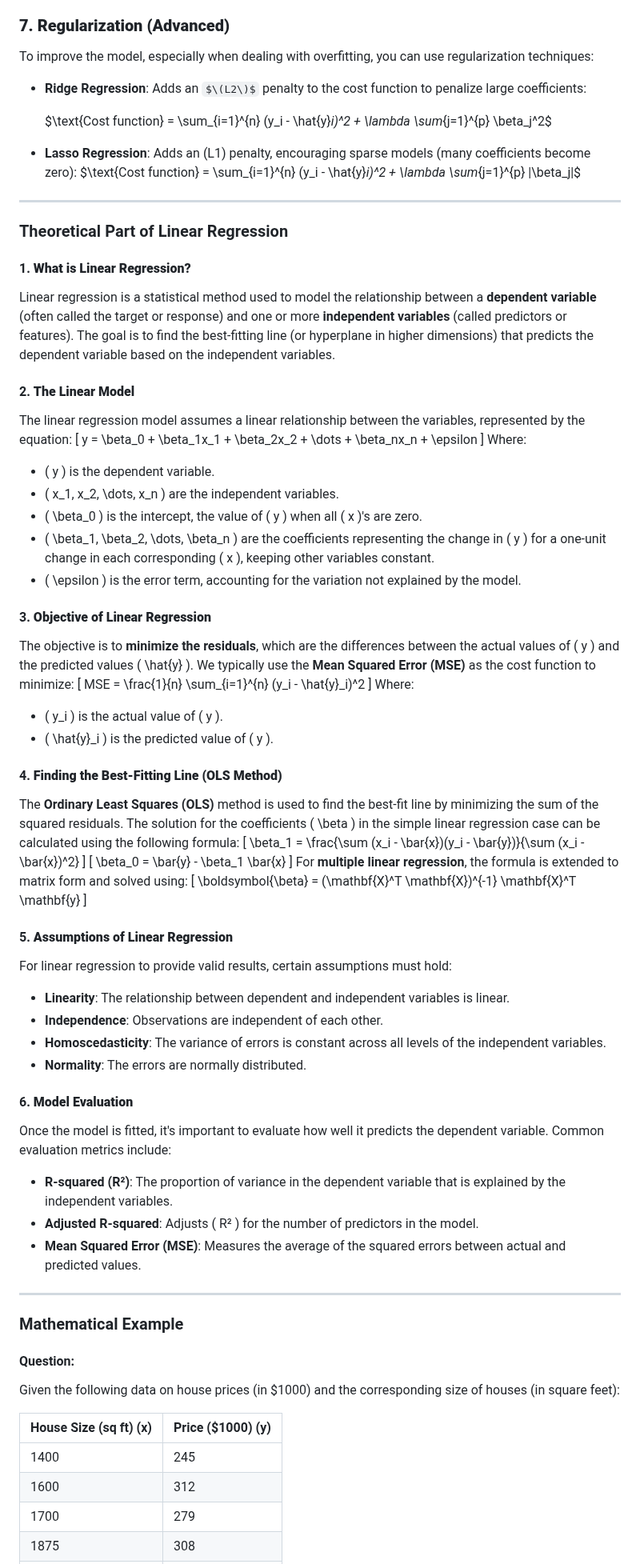
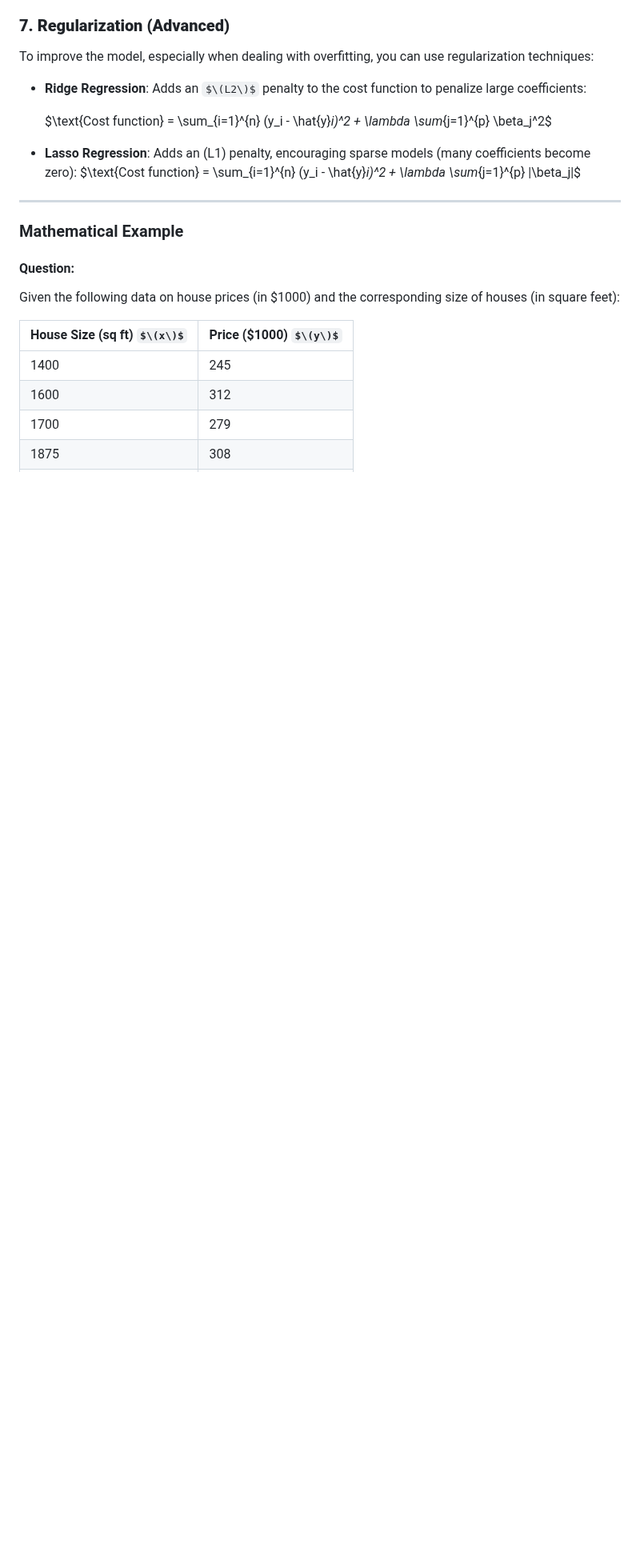
Before and after one commit to Roua91/Computer_science_Courses, a Markdown page: Machine Learning/LinearRegression/Explanation.md, the part around one of its changes. Shown at 80% size. Drawn GitHub-style; some formulas as TeX source; blank space fills up the shorter version.

```diff
--- a/Machine Learning/LinearRegression/Explanation.md
+++ b/Machine Learning/LinearRegression/Explanation.md
@@ -113,59 +111,6 @@ To improve the model, especially when dealing with overfitting, you can use regu
 - **Lasso Regression**: Adds an \(L1\) penalty, encouraging sparse models (many coefficients become zero):
   \$\text{Cost function} = \sum_{i=1}^{n} (y_i - \hat{y}_i)^2 + \lambda \sum_{j=1}^{p} |\beta_j|\$
 
----
-
-### Theoretical Part of Linear Regression
-
-#### 1. **What is Linear Regression?**
-Linear regression is a statistical method used to model the relationship between a **dependent variable** (often called the target or response) and one or more **independent variables** (called predictors or features). The goal is to find the best-fitting line (or hyperplane in higher dimensions) that predicts the dependent variable based on the independent variables.
-
-#### 2. **The Linear Model**
-The linear regression model assumes a linear relationship between the variables, represented by the equation:
-\[
-y = \beta_0 + \beta_1x_1 + \beta_2x_2 + \dots + \beta_nx_n + \epsilon
-\]
-Where:
-- \( y \) is the dependent variable.
-- \( x_1, x_2, \dots, x_n \) are the independent variables.
-- \( \beta_0 \) is the intercept, the value of \( y \) when all \( x \)'s are zero.
-- \( \beta_1, \beta_2, \dots, \beta_n \) are the coefficients representing the change in \( y \) for a one-unit change in each corresponding \( x \), keeping other variables constant.
-- \( \epsilon \) is the error term, accounting for the variation not explained by the model.
-
-#### 3. **Objective of Linear Regression**
-The objective is to **minimize the residuals**, which are the differences between the actual values of \( y \) and the predicted values \( \hat{y} \). We typically use the **Mean Squared Error (MSE)** as the cost function to minimize:
-\[
-MSE = \frac{1}{n} \sum_{i=1}^{n} (y_i - \hat{y}_i)^2
-\]
-Where:
-- \( y_i \) is the actual value of \( y \).
-- \( \hat{y}_i \) is the predicted value of \( y \).
-
-#### 4. **Finding the Best-Fitting Line (OLS Method)**
-The **Ordinary Least Squares (OLS)** method is used to find the best-fit line by minimizing the sum of the squared residuals. The solution for the coefficients \( \beta \) in the simple linear regression case can be calculated using the following formula:
-\[
-\beta_1 = \frac{\sum (x_i - \bar{x})(y_i - \bar{y})}{\sum (x_i - \bar{x})^2}
-\]
-\[
-\beta_0 = \bar{y} - \beta_1 \bar{x}
-\]
-For **multiple linear regression**, the formula is extended to matrix form and solved using:
-\[
-\boldsymbol{\beta} = (\mathbf{X}^T \mathbf{X})^{-1} \mathbf{X}^T \mathbf{y}
-\]
-
-#### 5. **Assumptions of Linear Regression**
-For linear regression to provide valid results, certain assumptions must hold:
-- **Linearity**: The relationship between dependent and independent variables is linear.
-- **Independence**: Observations are independent of each other.
-- **Homoscedasticity**: The variance of errors is constant across all levels of the independent variables.
-- **Normality**: The errors are normally distributed.
-
-#### 6. **Model Evaluation**
-Once the model is fitted, it's important to evaluate how well it predicts the dependent variable. Common evaluation metrics include:
-- **R-squared (R²)**: The proportion of variance in the dependent variable that is explained by the independent variables.
-- **Adjusted R-squared**: Adjusts \( R² \) for the number of predictors in the model.
-- **Mean Squared Error (MSE)**: Measures the average of the squared errors between actual and predicted values.
 
 ---
 
@@ -174,7 +119,7 @@ Once the model is fitted, it's important to evaluate how well it predicts the de
 #### Question:
 Given the following data on house prices (in $1000) and the corresponding size of houses (in square feet):
 
-| House Size (sq ft) \(x\) | Price ($1000) \(y\) |
+| House Size (sq ft) $\(x\)$ | Price ($1000) $\(y\)$ |
 |--------------------------|---------------------|
 | 1400                      | 245                 |
 | 1600                      | 312                 |
```
Also changed, not shown: other parts of Machine Learning/LinearRegression/Explanation.md (+31 -33 lines).
